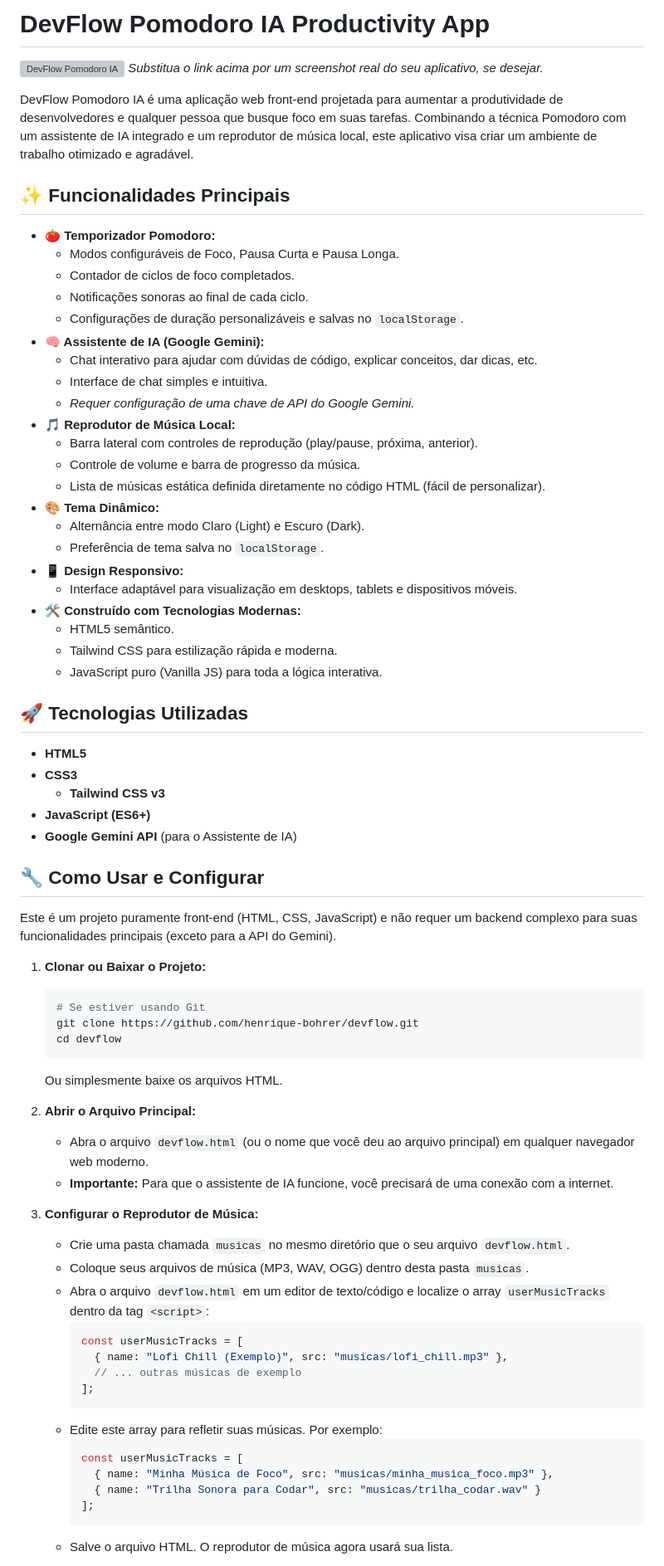
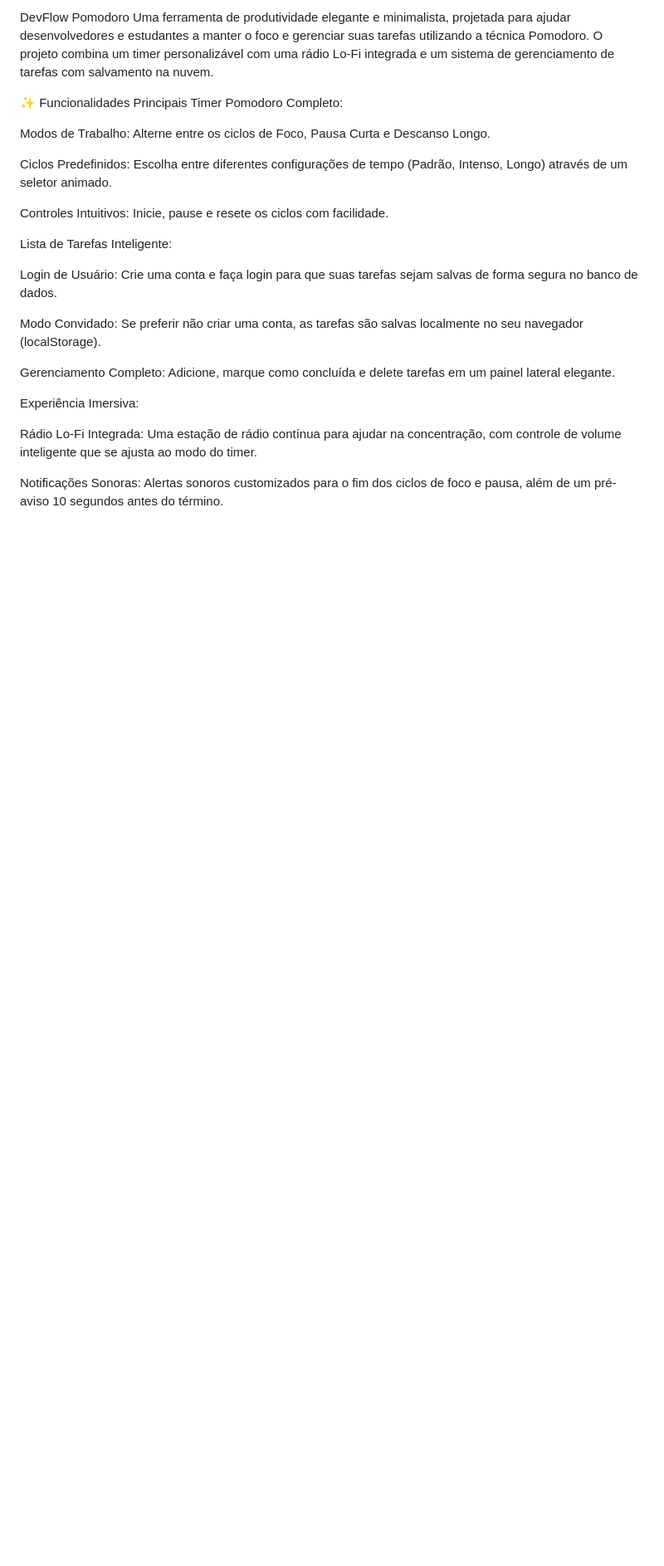
Before and after one commit to henrique-bohrer/devflow, a Markdown page: README.md, the part around one of its changes. Shown at 83% size. Drawn GitHub-style; blank space fills up the shorter version; grey boxes are pictures that could not be loaded.

````diff
--- a/README.md
+++ b/README.md
@@ -1,75 +1,26 @@
-# DevFlow Pomodoro IA  Productivity App
+DevFlow Pomodoro
+Uma ferramenta de produtividade elegante e minimalista, projetada para ajudar desenvolvedores e estudantes a manter o foco e gerenciar suas tarefas utilizando a técnica Pomodoro. O projeto combina um timer personalizável com uma rádio Lo-Fi integrada e um sistema de gerenciamento de tarefas com salvamento na nuvem.
 
-![DevFlow Pomodoro IA](https://placehold.co/600x300/7c3aed/ffffff?text=DevFlow+Pomodoro+IA)
-*Substitua o link acima por um screenshot real do seu aplicativo, se desejar.*
+✨ Funcionalidades Principais
+Timer Pomodoro Completo:
 
-DevFlow Pomodoro IA é uma aplicação web front-end projetada para aumentar a produtividade de desenvolvedores e qualquer pessoa que busque foco em suas tarefas. Combinando a técnica Pomodoro com um assistente de IA integrado e um reprodutor de música local, este aplicativo visa criar um ambiente de trabalho otimizado e agradável.
+Modos de Trabalho: Alterne entre os ciclos de Foco, Pausa Curta e Descanso Longo.
 
-## ✨ Funcionalidades Principais
+Ciclos Predefinidos: Escolha entre diferentes configurações de tempo (Padrão, Intenso, Longo) através de um seletor animado.
 
-* **🍅 Temporizador Pomodoro:**
-    * Modos configuráveis de Foco, Pausa Curta e Pausa Longa.
-    * Contador de ciclos de foco completados.
-    * Notificações sonoras ao final de cada ciclo.
-    * Configurações de duração personalizáveis e salvas no `localStorage`.
-* **🧠 Assistente de IA (Google Gemini):**
-    * Chat interativo para ajudar com dúvidas de código, explicar conceitos, dar dicas, etc.
-    * Interface de chat simples e intuitiva.
-    * *Requer configuração de uma chave de API do Google Gemini.*
-* **🎵 Reprodutor de Música Local:**
-    * Barra lateral com controles de reprodução (play/pause, próxima, anterior).
-    * Controle de volume e barra de progresso da música.
-    * Lista de músicas estática definida diretamente no código HTML (fácil de personalizar).
-* **🎨 Tema Dinâmico:**
-    * Alternância entre modo Claro (Light) e Escuro (Dark).
-    * Preferência de tema salva no `localStorage`.
-* **📱 Design Responsivo:**
-    * Interface adaptável para visualização em desktops, tablets e dispositivos móveis.
-* **🛠️ Construído com Tecnologias Modernas:**
-    * HTML5 semântico.
-    * Tailwind CSS para estilização rápida e moderna.
-    * JavaScript puro (Vanilla JS) para toda a lógica interativa.
+Controles Intuitivos: Inicie, pause e resete os ciclos com facilidade.
 
-## 🚀 Tecnologias Utilizadas
+Lista de Tarefas Inteligente:
 
-* **HTML5**
-* **CSS3**
-    * **Tailwind CSS v3**
-* **JavaScript (ES6+)**
-* **Google Gemini API** (para o Assistente de IA)
+Login de Usuário: Crie uma conta e faça login para que suas tarefas sejam salvas de forma segura no banco de dados.
 
-## 🔧 Como Usar e Configurar
+Modo Convidado: Se preferir não criar uma conta, as tarefas são salvas localmente no seu navegador (localStorage).
 
-Este é um projeto puramente front-end (HTML, CSS, JavaScript) e não requer um backend complexo para suas funcionalidades principais (exceto para a API do Gemini).
+Gerenciamento Completo: Adicione, marque como concluída e delete tarefas em um painel lateral elegante.
 
-1.  **Clonar ou Baixar o Projeto:**
-    ```bash
-    # Se estiver usando Git
-    git clone https://github.com/henrique-bohrer/devflow.git
-    cd devflow
-    ```
-    Ou simplesmente baixe os arquivos HTML.
+Experiência Imersiva:
 
-2.  **Abrir o Arquivo Principal:**
-    * Abra o arquivo `devflow.html` (ou o nome que você deu ao arquivo principal) em qualquer navegador web moderno.
-    * **Importante:** Para que o assistente de IA funcione, você precisará de uma conexão com a internet.
+Rádio Lo-Fi Integrada: Uma estação de rádio contínua para ajudar na concentração, com controle de volume inteligente que se ajusta ao modo do timer.
 
-3.  **Configurar o Reprodutor de Música:**
-    * Crie uma pasta chamada `musicas` no mesmo diretório que o seu arquivo `devflow.html`.
-    * Coloque seus arquivos de música (MP3, WAV, OGG) dentro desta pasta `musicas`.
-    * Abra o arquivo `devflow.html` em um editor de texto/código e localize o array `userMusicTracks` dentro da tag `<script>`:
-        ```javascript
-        const userMusicTracks = [
-          { name: "Lofi Chill (Exemplo)", src: "musicas/lofi_chill.mp3" },
-          // ... outras músicas de exemplo
-        ];
-        ```
-    * Edite este array para refletir suas músicas. Por exemplo:
-        ```javascript
-        const userMusicTracks = [
-          { name: "Minha Música de Foco", src: "musicas/minha_musica_foco.mp3" },
-          { name: "Trilha Sonora para Codar", src: "musicas/trilha_codar.wav" }
-        ];
-        ```
-    * Salve o arquivo HTML. O reprodutor de música agora usará sua lista.
+Notificações Sonoras: Alertas sonoros customizados para o fim dos ciclos de foco e pausa, além de um pré-aviso 10 segundos antes do término.
 
````
Also changed, not shown: other parts of README.md (+65 -42 lines).
